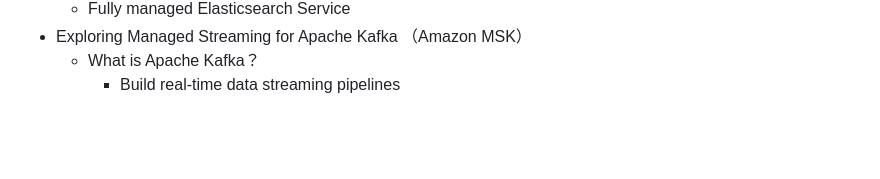
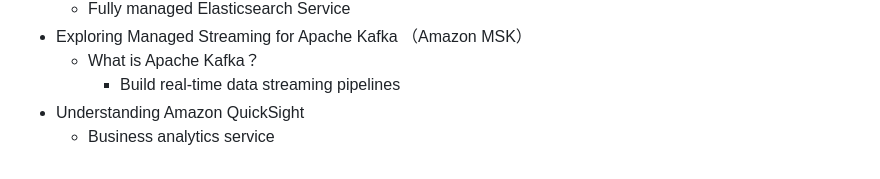
Before and after one commit to jackhwl/aws, a Markdown page: Practitioner/3_Deployment_Migration_and AI/Readme.md, the part around the change. GitHub-like rendering; blank space fills up the shorter version.

Commit message:
Understanding Amazon QuickSight

```diff
--- a/Practitioner/3_Deployment_Migration_and AI/Readme.md
+++ b/Practitioner/3_Deployment_Migration_and AI/Readme.md
@@ -82,3 +82,5 @@
   - Exploring Managed Streaming for Apache Kafka （Amazon MSK）
     - What is Apache Kafka？
       - Build real-time data streaming pipelines
+  - Understanding Amazon QuickSight
+    - Business analytics service
```
